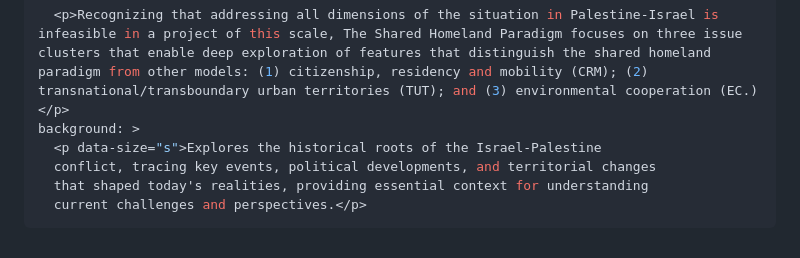
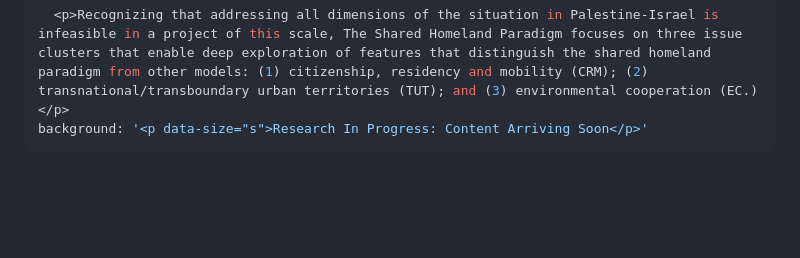
Before and after one commit to malarkey/shared-homeland-website, a Markdown page: src/about.md, the part around the change. Drawn GitHub-style; blank space fills up the shorter version.

Commit message:
Update Pages “about”

```diff
--- a/src/about.md
+++ b/src/about.md
@@ -65,9 +65,5 @@ extended: >-
 
 
   <p>Recognizing that addressing all dimensions of the situation in Palestine-Israel is infeasible in a project of this scale, The Shared Homeland Paradigm focuses on three issue clusters that enable deep exploration of features that distinguish the shared homeland paradigm from other models: (1) citizenship, residency and mobility (CRM); (2) transnational/transboundary urban territories (TUT); and (3) environmental cooperation (EC.)</p>
-background: >
-  <p data-size="s">Explores the historical roots of the Israel-Palestine
-  conflict, tracing key events, political developments, and territorial changes
-  that shaped today's realities, providing essential context for understanding
-  current challenges and perspectives.</p>
+background: '<p data-size="s">Research In Progress: Content Arriving Soon</p>'
 ---
```
